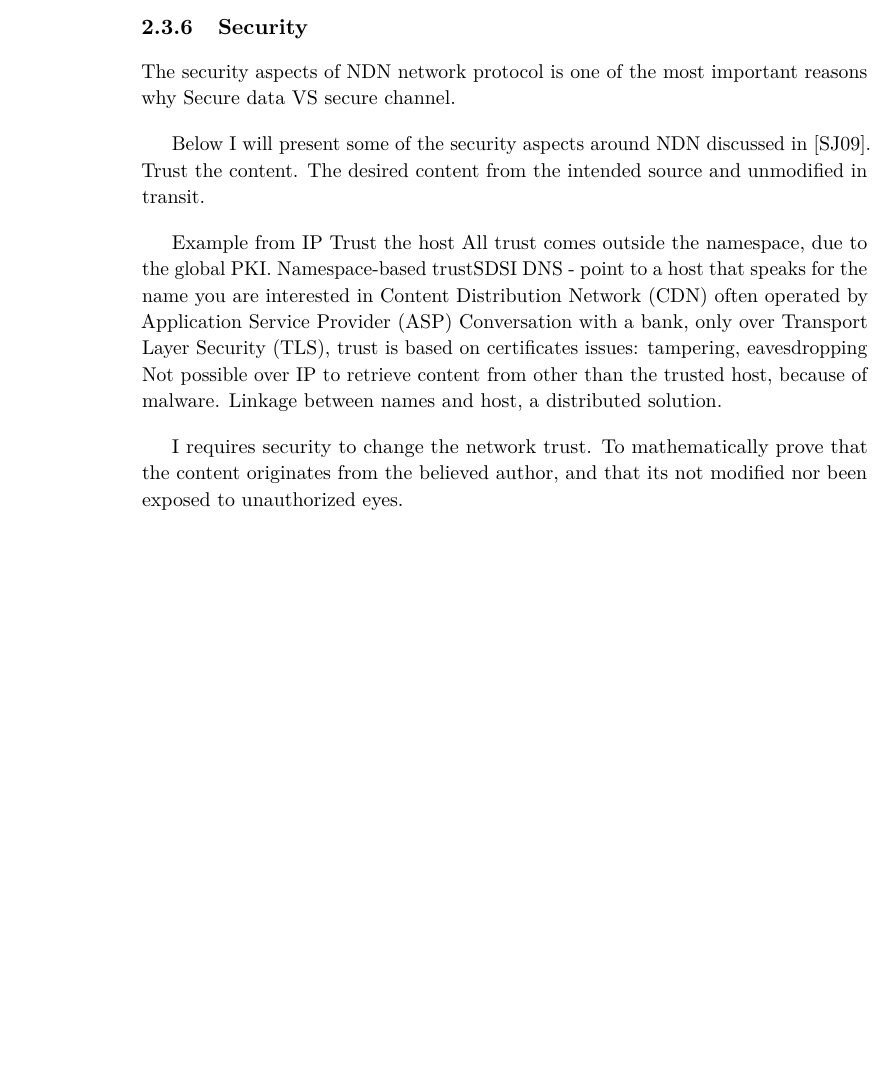
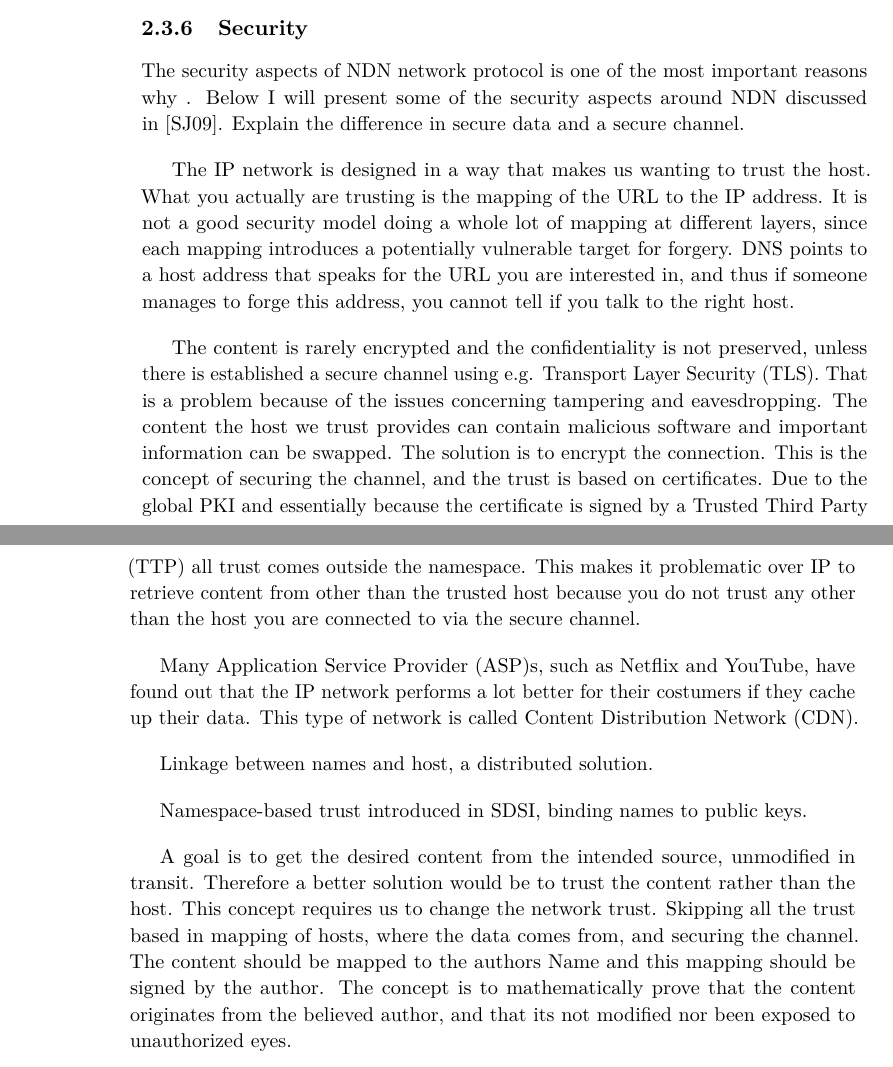
Before and after one commit to haakonmo/master-thesis-ndn, a LaTeX thesis (master-thesis-report/report/main.tex, which reads master-thesis-report/report/chapter2.tex): part of page 29 of 69 before the commit and two parts of pages 29 and 30 of 67 after it, the two joined at a grey line, cut so that both start at the same text, the shorter picture padded with empty space. Compiled offline with pdfLaTeX.

Commit message:
chp2: security

```diff
--- a/master-thesis-report/report/chapter2.tex
+++ b/master-thesis-report/report/chapter2.tex
@@ -189,27 +189,38 @@ Check data from local applications first cached in \gls{CS}, if not, store in \g
 
 
 \subsection{Security}\label{ndn-security}
-The security aspects of \gls{NDN} network protocol is one of the most important reasons why
-Secure data VS secure channel.
+The security aspects of \gls{NDN} network protocol is one of the most important reasons why .
+Below I will present some of the security aspects around \gls{NDN} discussed in~\cite{secure-network-content}.
+Explain the difference in secure data and a secure channel.
 
-Below I will present some of the security aspects around \gls{NDN} discussed in~\cite{secure-network-content}.
-Trust the content.
-The desired content from the intended source and unmodified in transit.
 
-Example from IP
-Trust the host
-All trust comes outside the namespace, due to the global \gls{PKI}.
-Namespace-based trust\gls{SDSI}
-\gls{DNS} - point to a host that speaks for the name you are interested in
-\gls{CDN} often operated by \gls{ASP}
-Conversation with a bank, only over \gls{TLS}, trust is based on certificates
-issues: tampering, eavesdropping
-Not possible over \gls{IP} to retrieve content from other than the trusted host, because of malware.
+The \gls{IP} network is designed in a way that makes us wanting to trust the host.
+What you actually are trusting is the mapping of the \gls{URL} to the \gls{IP} address.
+It is not a good security model doing a whole lot of mapping at different layers, since each mapping introduces a potentially vulnerable target for forgery.
+\gls{DNS} points to a host address that speaks for the \gls{URL} you are interested in, and thus if someone manages to forge this address, you cannot tell if you talk to the right host.
+
+The content is rarely encrypted and the confidentiality is not preserved, unless there is established a secure channel using e.g. \gls{TLS}.
+That is a problem because of the issues concerning tampering and eavesdropping.
+The content the host we trust provides can contain malicious software and important information can be swapped.
+The solution is to encrypt the connection.
+This is the concept of securing the channel, and the trust is based on certificates.
+Due to the global \gls{PKI} and essentially because the certificate is signed by a \gls{TTP} all trust comes outside the namespace.
+This makes it problematic over \gls{IP} to retrieve content from other than the trusted host because you do not trust any other than the host you are connected to via the secure channel.
+
+
+Many \gls{ASP}s, such as Netflix and YouTube, have found out that the \gls{IP} network performs a lot better for their costumers if they cache up their data.
+This type of network is called \gls{CDN}.
+
 Linkage between names and host, a distributed solution.
-% Chances that two distinguished hash computations are equal are negligible, hence its practical to compute this locally, i.e. do not need any distribution.
 
-I requires security to change the network trust.
-To mathematically prove that the content originates from the believed author, and that its not modified nor been exposed to unauthorized eyes.
+Namespace-based trust introduced in \gls{SDSI}, binding names to public keys.
+
+A goal is to get the desired content from the intended source, unmodified in transit.
+Therefore a better solution would be to trust the content rather than the host.
+This concept requires us to change the network trust.
+Skipping all the trust based in mapping of hosts, where the data comes from, and securing the channel.
+The content should be mapped to the authors Name and this mapping should be signed by the author.
+The concept is to mathematically prove that the content originates from the believed author, and that its not modified nor been exposed to unauthorized eyes.
 
 Idea:
 Link name and content so that author can sign this.
```
Also changed, not shown: master-thesis-report/report/chapter3-2.tex (+2 -2 lines), master-thesis-report/report/chapter2.tex (6 more changed lines).
